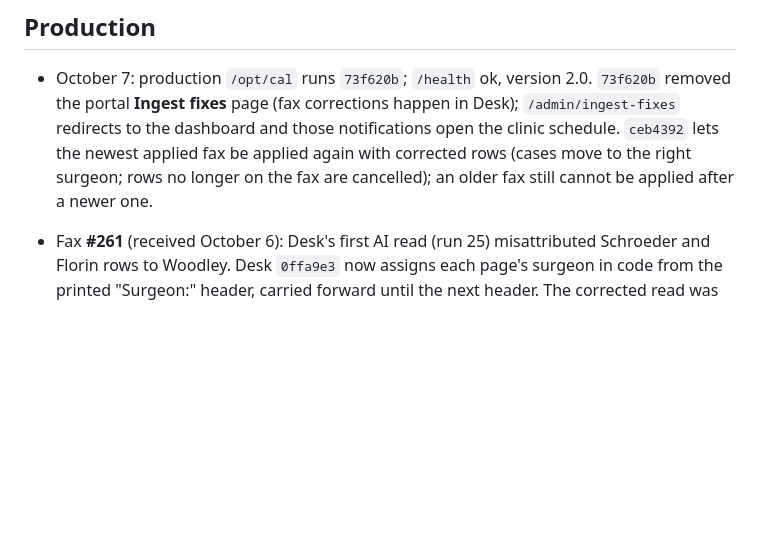
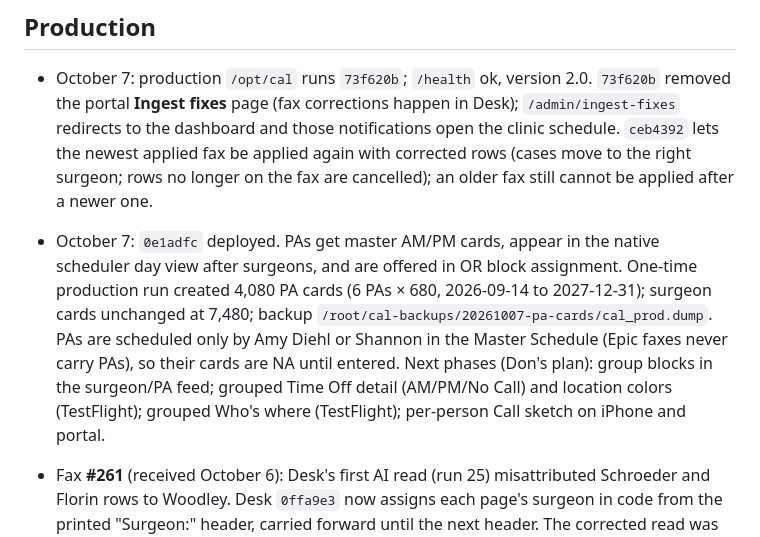
Before and after one commit to nailecompsys-coder/CAL, a Markdown page: docs/CAL_CURRENT_STATE.md, the part around the change. Rendered like a GitHub page; blank space fills up the shorter version.

Commit message:
Record PA cards release
Co-authored-by: Cursor <cursoragent@cursor.com>

```diff
--- a/docs/CAL_CURRENT_STATE.md
+++ b/docs/CAL_CURRENT_STATE.md
@@ -5,6 +5,7 @@ This tracked file records verified production facts and unfinished work. Update
 ## Production
 
 - October 7: production `/opt/cal` runs `73f620b`; `/health` ok, version 2.0. `73f620b` removed the portal **Ingest fixes** page (fax corrections happen in Desk); `/admin/ingest-fixes` redirects to the dashboard and those notifications open the clinic schedule. `ceb4392` lets the newest applied fax be applied again with corrected rows (cases move to the right surgeon; rows no longer on the fax are cancelled); an older fax still cannot be applied after a newer one.
+- October 7: `0e1adfc` deployed. PAs get master AM/PM cards, appear in the native scheduler day view after surgeons, and are offered in OR block assignment. One-time production run created 4,080 PA cards (6 PAs × 680, 2026-09-14 to 2027-12-31); surgeon cards unchanged at 7,480; backup `/root/cal-backups/20261007-pa-cards/cal_prod.dump`. PAs are scheduled only by Amy Diehl or Shannon in the Master Schedule (Epic faxes never carry PAs), so their cards are NA until entered. Next phases (Don's plan): group blocks in the surgeon/PA feed; grouped Time Off detail (AM/PM/No Call) and location colors (TestFlight); grouped Who's where (TestFlight); per-person Call sketch on iPhone and portal.
 - Fax **#261** (received October 6): Desk's first AI read (run 25) misattributed Schroeder and Florin rows to Woodley. Desk `0ffa9e3` now assigns each page's surgeon in code from the printed "Surgeon:" header, carried forward until the next header. The corrected read was applied October 7 as run **27** with 0 held rows; per-surgeon line counts match the fax's header pages. Verified in SQL, not on a device.
 
 - Fax **#245** was applied on October 5 through the repeatable `server/scripts/ingest_desk_fax.py` command and archived in Desk. Production code is at `fad6338` (CAL API image has the same revision); the applied run is **17**, backup **11**, covering October 5–12. The original 28-page PDF was rendered to PNG and OCR first. The command reconciled 303 rows to printed surgeon sections, moved 21 rows out of Desk's incorrect Woodley attribution, corrected seven office visits mislabeled as OR cases, and staged 303 ready placements before apply. Apply created 11 OR cases, updated 33, cancelled two older fax cases, preserved one assisted case, updated 26 clinic sessions, created zero master cards, and sent zero notifications. Six ordinary NA fills were mistakenly labeled as baseline conflicts in the run 17 receipt; `fad6338` fixes that label for future runs. The saved cards and cases were correct, and the existing native SQL flags NA normally. A root-owned OCR artifact caused post-commit cleanup to report a permission error; the 56 derivatives were subsequently removed, and the original PDF remains retained.
```
